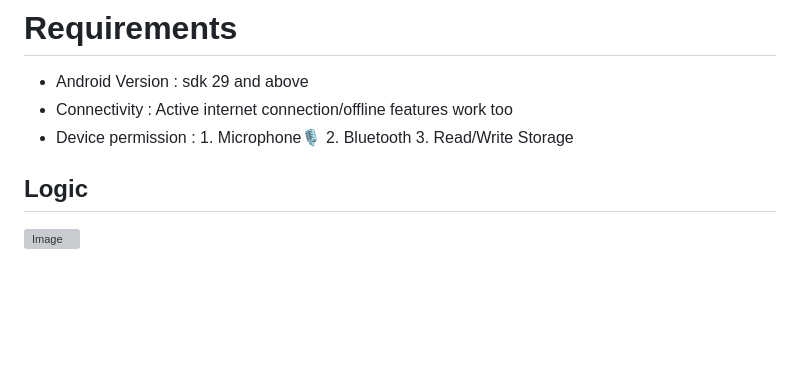
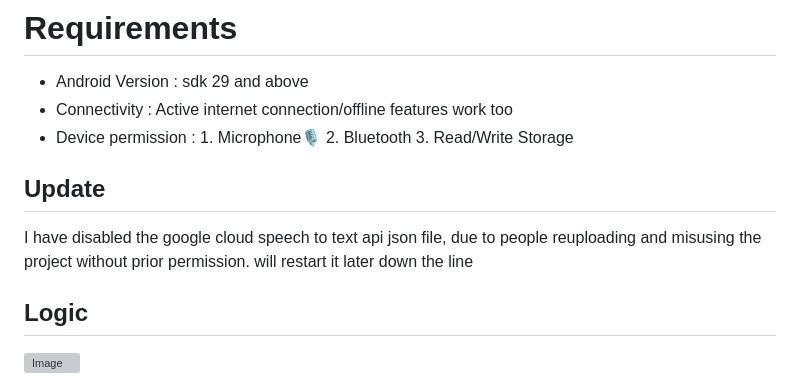
Before and after one commit to TheGuyDangerous/Voicerra, a Markdown page: README.md, the part around the change. Drawn GitHub-style; blank space fills up the shorter version; grey boxes are pictures that could not be loaded.

```diff
--- a/README.md
+++ b/README.md
@@ -88,6 +88,10 @@ flutter run
                       2. Bluetooth
                       3. Read/Write Storage
 
+## Update
+
+I have disabled the google cloud speech to text api json file, due to people reuploading and misusing the project without prior permission.
+will restart it later down the line
 
 Logic
 ---
```
